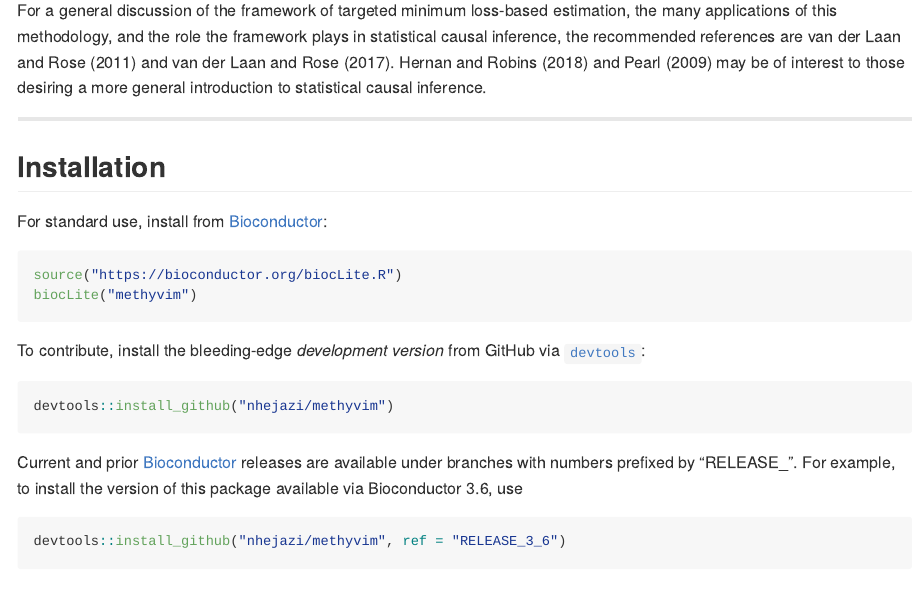
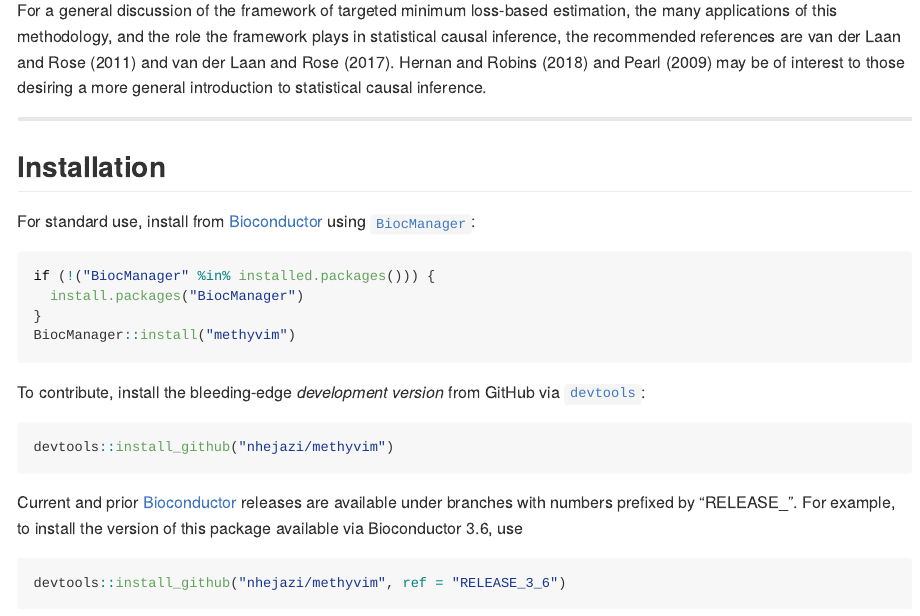
Before and after one commit to nhejazi/methyvim, an R Markdown document (README.Rmd): the page in a window 1100 px wide, from 1440 px down. The pictures show the output file README.md that the author committed with the source, drawn offline in the style of GitHub; badge pictures from the web are left out.

Commit message:
fix class imports; update readme

````diff
--- a/README.Rmd
+++ b/README.Rmd
@@ -111,11 +111,14 @@ causal inference.
 ## Installation
 
 For standard use, install from
-[Bioconductor](https://bioconductor.org/packages/methyvim):
+[Bioconductor](https://bioconductor.org/packages/methyvim) using
+[`BiocManager`](https://CRAN.R-project.org/package=BiocManager):
 
 ```{r bioc-installation, eval = FALSE}
-source("https://bioconductor.org/biocLite.R")
-biocLite("methyvim")
+if (!("BiocManager" %in% installed.packages())) {
+  install.packages("BiocManager")
+}
+BiocManager::install("methyvim")
 ```
 
 To contribute, install the bleeding-edge _development version_ from GitHub via
````
Also changed, not shown: R/methytmle-class.R (+1 -1 lines), README.md, 3 other files.
